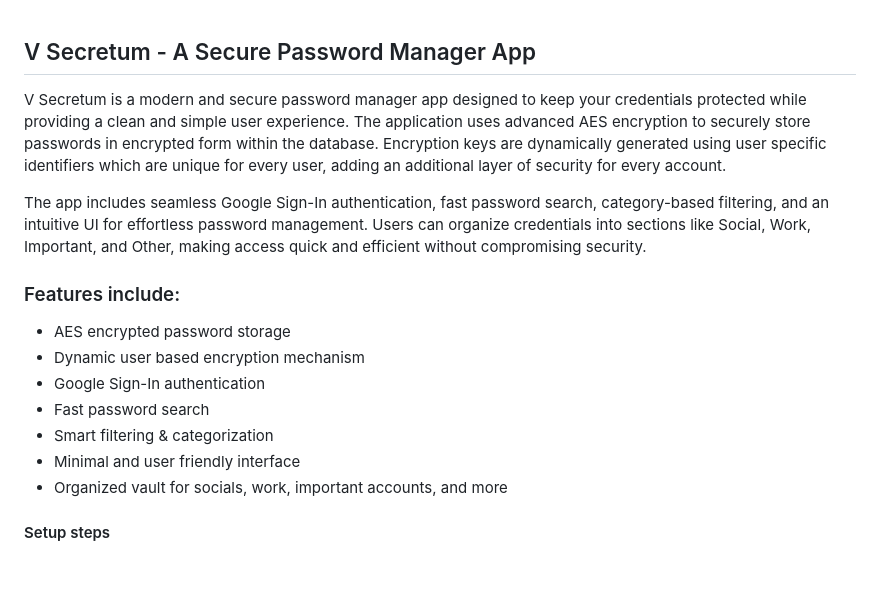
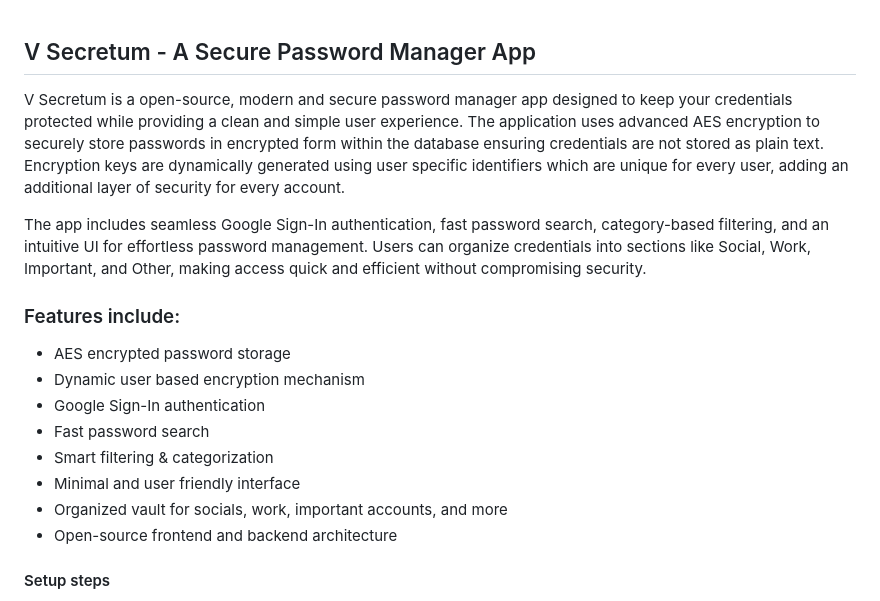
Before and after one commit to vrushabhgawas14/V-secretum, a Markdown page: Readme.md, the part around the change. GitHub-like rendering; blank space fills up the shorter version.

Commit message:
Made Project Open Sourced

```diff
--- a/Readme.md
+++ b/Readme.md
@@ -1,6 +1,6 @@
 ## V Secretum - A Secure Password Manager App
 
-V Secretum is a modern and secure password manager app designed to keep your credentials protected while providing a clean and simple user experience. The application uses advanced AES encryption to securely store passwords in encrypted form within the database. Encryption keys are dynamically generated using user specific identifiers which are unique for every user, adding an additional layer of security for every account.
+V Secretum is a open-source, modern and secure password manager app designed to keep your credentials protected while providing a clean and simple user experience. The application uses advanced AES encryption to securely store passwords in encrypted form within the database ensuring credentials are not stored as plain text. Encryption keys are dynamically generated using user specific identifiers which are unique for every user, adding an additional layer of security for every account.
 
 The app includes seamless Google Sign-In authentication, fast password search, category-based filtering, and an intuitive UI for effortless password management. Users can organize credentials into sections like Social, Work, Important, and Other, making access quick and efficient without compromising security.
 
@@ -13,6 +13,7 @@ The app includes seamless Google Sign-In authentication, fast password search, c
 - Smart filtering & categorization
 - Minimal and user friendly interface
 - Organized vault for socials, work, important accounts, and more
+- Open-source frontend and backend architecture
 
 
 #### Setup steps
```
